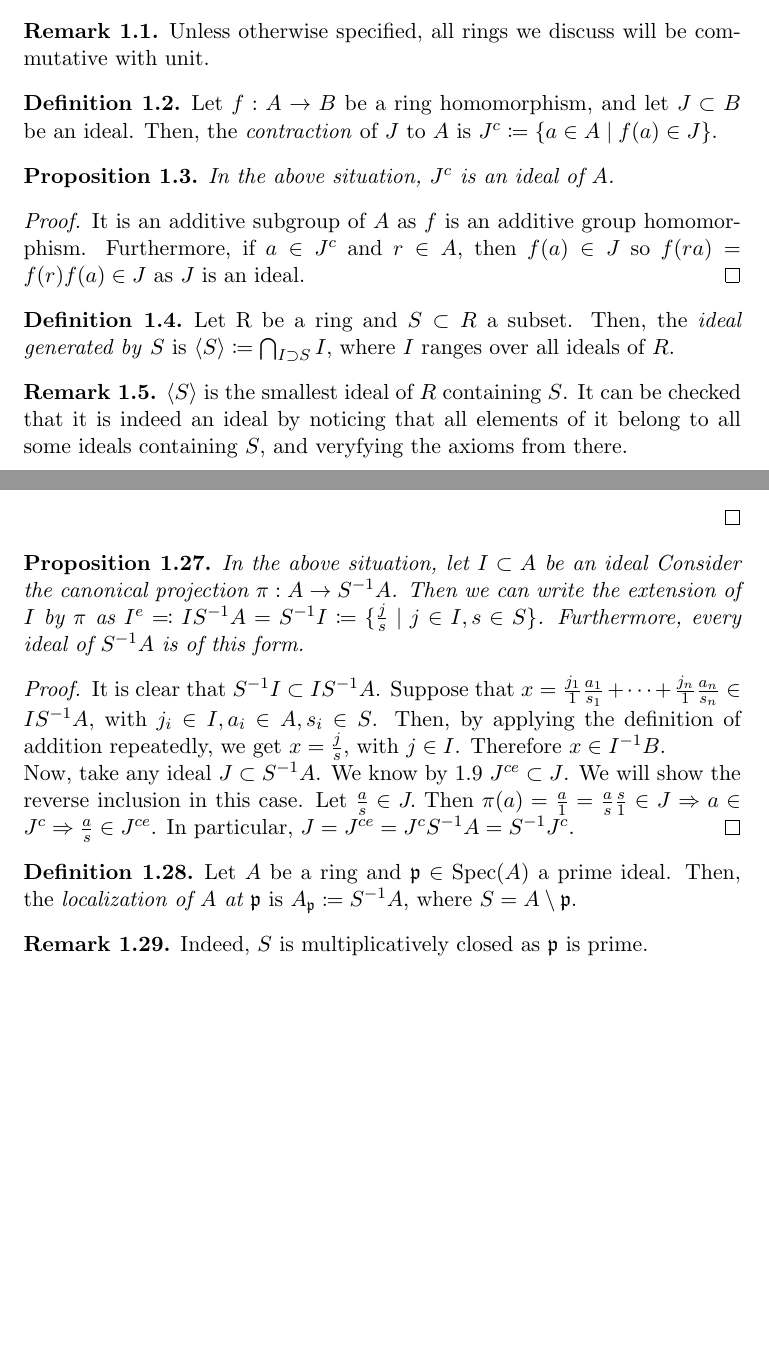
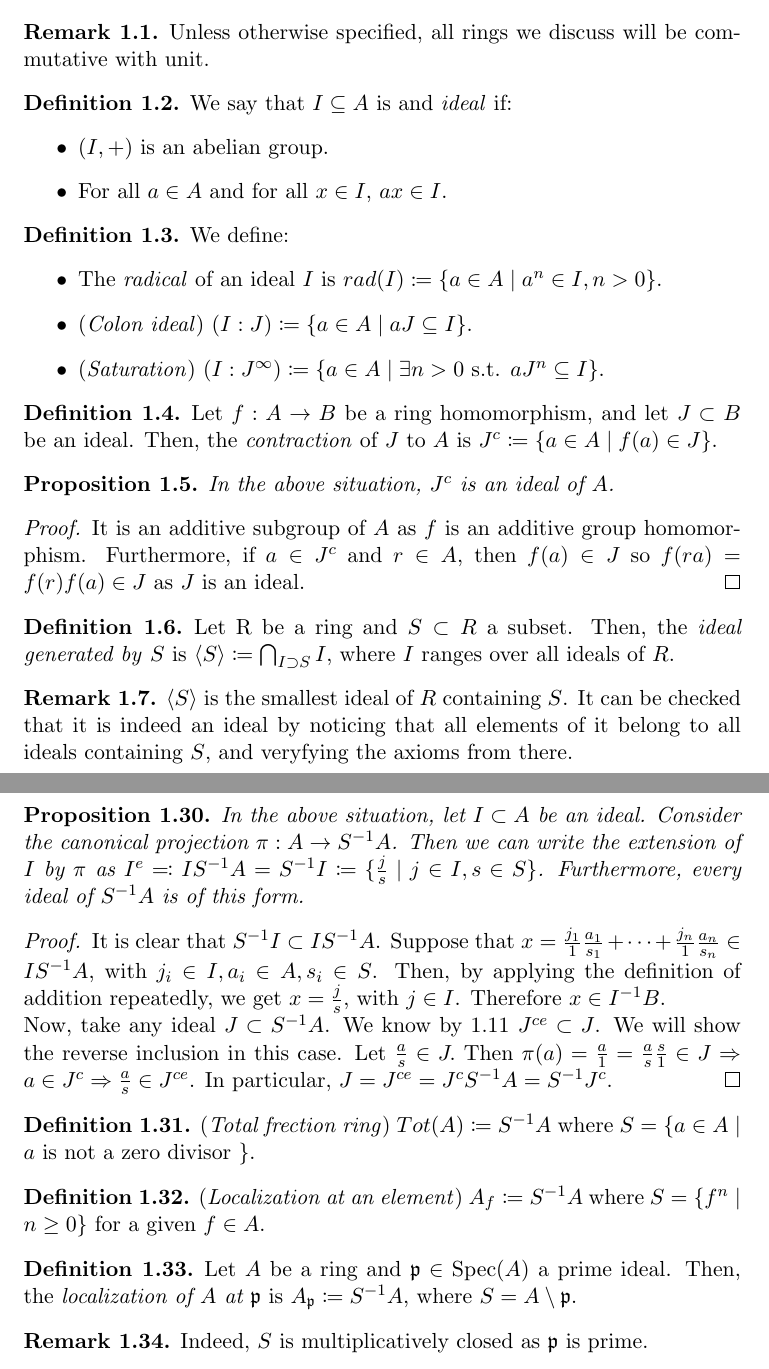
Before and after one commit to ferranEspuna/commutative_algebra, a LaTeX document (theory.tex): two parts of pages 1 and 7 of 8 before the commit and two parts of pages 1 and 8 of 8 after it, joined at a grey line, cut so that both start at the same text, the shorter picture padded with empty space. Compiled offline with pdfLaTeX.

Commit message:
Cositas de teoria

```diff
--- a/theory.tex
+++ b/theory.tex
@@ -38,7 +38,22 @@
             Unless otherwise specified, all rings we discuss will be commutative with unit.
         \end{rk}
 
-        %\todo{Radical, I:J, I:J^\infty }
+        \begin{defn}
+            We say that $I \subseteq A$ is and \emph{ideal} if:
+            \begin{itemize}
+                \item $(I,+)$ is an abelian group.
+                \item For all $a \in A$ and for all $x\in I$, $ax \in I$.
+            \end{itemize}
+        \end{defn}
+
+        \begin{defn}
+            We define:
+            \begin{itemize}
+                \item The \emph{radical} of an ideal $I$ is $rad(I) \coloneqq \{a \in A \mid a^{n} \in I, n > 0\}$.
+                \item (\emph{Colon ideal}) $(I:J) \coloneqq \{a \in A \mid aJ \subseteq I\}$.
+                \item (\emph{Saturation}) $(I:J^{\infty}) \coloneqq \{a \in A \mid \exists n > 0 \text{ s.t. } a J^n \subseteq I\}$.
+            \end{itemize}
+        \end{defn}
 
         \begin{defn}
             Let $f: A \rightarrow B$ be a ring homomorphism, and let $J \subset B$ be an ideal.
@@ -61,7 +76,7 @@
 
         \begin{rk}
             $\langle S \rangle$ is the smallest ideal of $R$ containing $S$.
-            It can be checked that it is indeed an ideal by noticing that all elements of it belong to all some ideals containing $S$,
+            It can be checked that it is indeed an ideal by noticing that all elements of it belong to all ideals containing $S$,
             and veryfying the axioms from there.
         \end{rk}
 
@@ -411,6 +436,14 @@
                     Let $\frac{a}{s} \in J.$ Then $\pi(a) = \frac{a}{1} = \frac{a}{s} \frac{s}{1} \in J \Rightarrow a \in J^c \Rightarrow \frac{a}{s} \in J^{ce} $.
                     In particular, $J = J^{ce} = J^{c}S^{-1}A = S^{-1}J^{c}$.
                     \end{proof}
+
+        \begin{defn}
+            (\emph{Total frection ring}) $Tot(A) \coloneqq S^{-1}A$ where $S = \{a \in A \mid a \text{ is not a zero divisor }\}$.
+        \end{defn}
+
+        \begin{defn}
+            (\emph{Localization at an element}) $A_f \coloneqq S^{-1}A$ where $S = \{f^n \mid n \geq 0\}$ for a given $f \in A$.
+        \end{defn}
 
         \begin{defn}
             Let $A$ be a ring and $\mathfrak{p} \in \text{Spec}(A)$ a prime ideal.
```
Also changed, not shown: out/theory.pdf, theory.tex (20 more changed lines).
